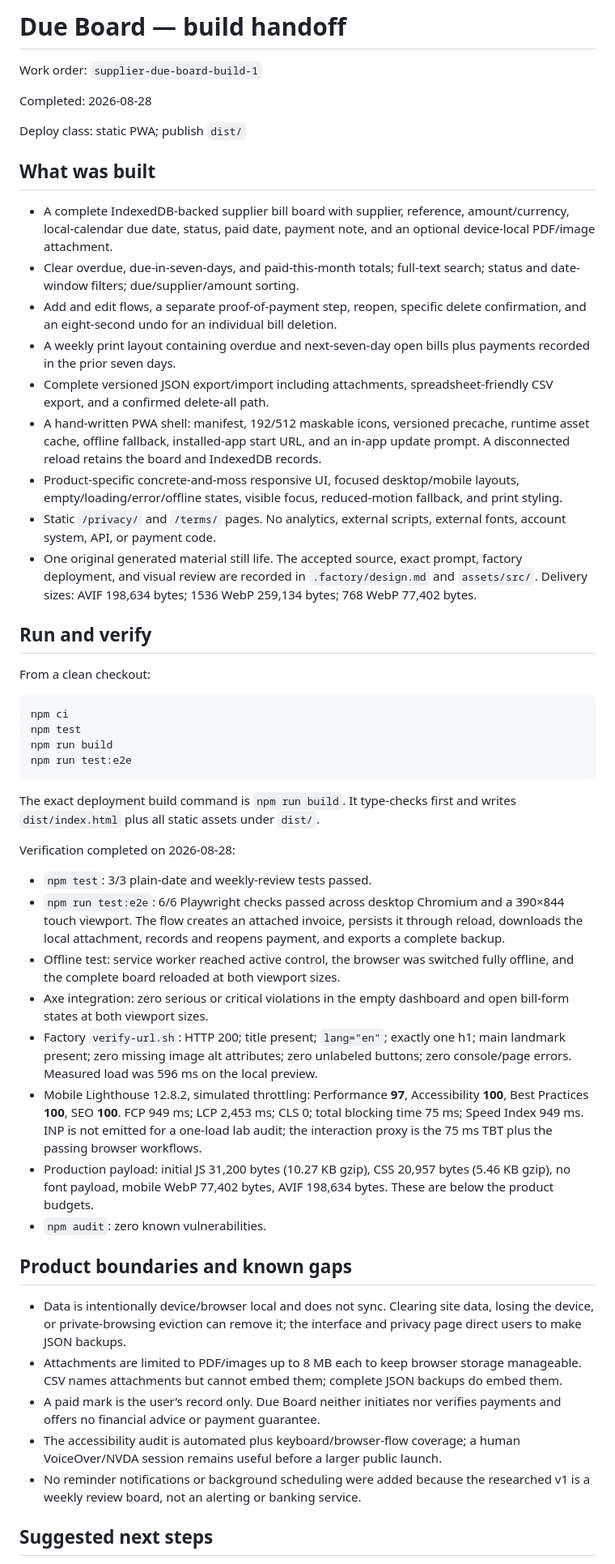
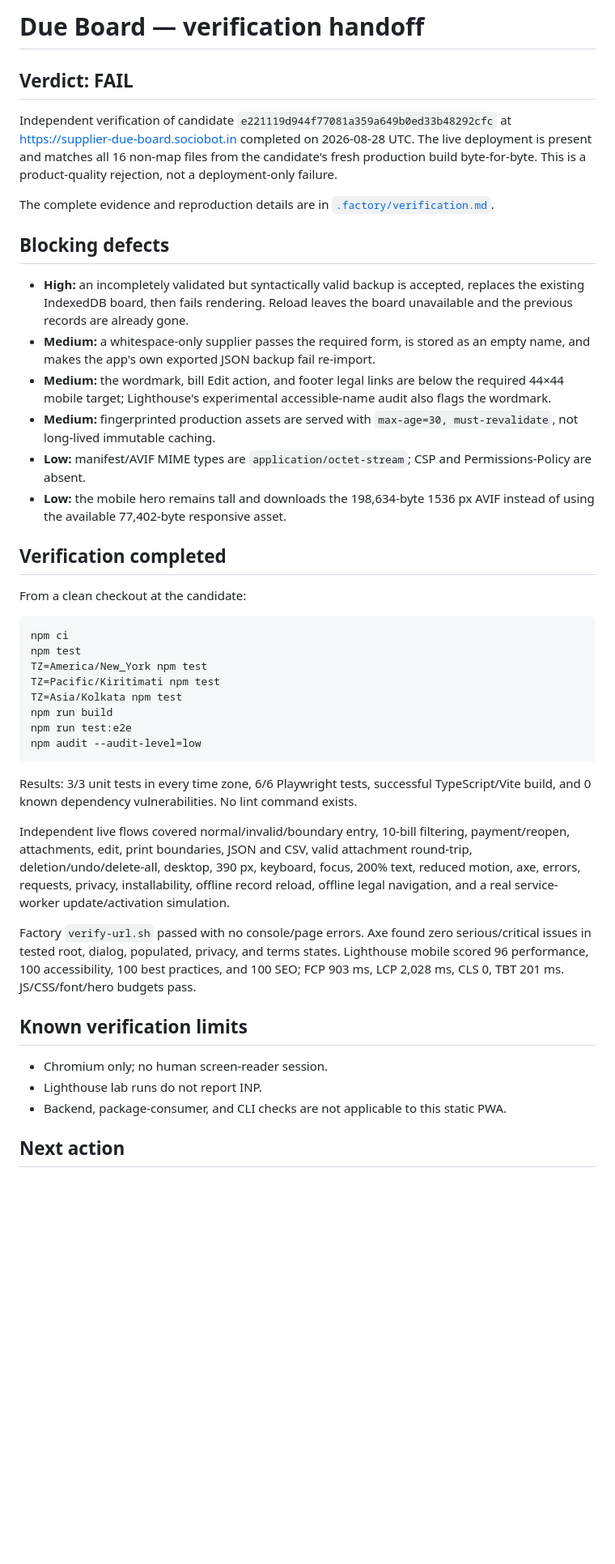
Before and after one commit to B-Divyesh/sf-supplier-due-board, a Markdown page: .factory/handoff.md, the part around one of its changes. Shown at 81% size. Rendered like a GitHub page; blank space fills up the shorter version.

Commit message:
docs: record independent verification failure

````diff
--- a/.factory/handoff.md
+++ b/.factory/handoff.md
@@ -1,54 +1,46 @@
-# Due Board — build handoff
+# Due Board — verification handoff
 
-Work order: `supplier-due-board-build-1`
+## Verdict: FAIL
 
-Completed: 2026-08-28
+Independent verification of candidate `e221119d944f77081a359a649b0ed33b48292cfc` at <https://supplier-due-board.sociobot.in> completed on 2026-08-28 UTC. The live deployment is present and matches all 16 non-map files from the candidate's fresh production build byte-for-byte. This is a product-quality rejection, not a deployment-only failure.
 
-Deploy class: static PWA; publish `dist/`
+The complete evidence and reproduction details are in [`.factory/verification.md`](verification.md).
 
-## What was built
+## Blocking defects
 
-- A complete IndexedDB-backed supplier bill board with supplier, reference, amount/currency, local-calendar due date, status, paid date, payment note, and an optional device-local PDF/image attachment.
-- Clear overdue, due-in-seven-days, and paid-this-month totals; full-text search; status and date-window filters; due/supplier/amount sorting.
-- Add and edit flows, a separate proof-of-payment step, reopen, specific delete confirmation, and an eight-second undo for an individual bill deletion.
-- A weekly print layout containing overdue and next-seven-day open bills plus payments recorded in the prior seven days.
-- Complete versioned JSON export/import including attachments, spreadsheet-friendly CSV export, and a confirmed delete-all path.
-- A hand-written PWA shell: manifest, 192/512 maskable icons, versioned precache, runtime asset cache, offline fallback, installed-app start URL, and an in-app update prompt. A disconnected reload retains the board and IndexedDB records.
-- Product-specific concrete-and-moss responsive UI, focused desktop/mobile layouts, empty/loading/error/offline states, visible focus, reduced-motion fallback, and print styling.
-- Static `/privacy/` and `/terms/` pages. No analytics, external scripts, external fonts, account system, API, or payment code.
-- One original generated material still life. The accepted source, exact prompt, factory deployment, and visual review are recorded in `.factory/design.md` and `assets/src/`. Delivery sizes: AVIF 198,634 bytes; 1536 WebP 259,134 bytes; 768 WebP 77,402 bytes.
+- **High:** an incompletely validated but syntactically valid backup is accepted, replaces the existing IndexedDB board, then fails rendering. Reload leaves the board unavailable and the previous records are already gone.
+- **Medium:** a whitespace-only supplier passes the required form, is stored as an empty name, and makes the app's own exported JSON backup fail re-import.
+- **Medium:** the wordmark, bill Edit action, and footer legal links are below the required 44×44 mobile target; Lighthouse's experimental accessible-name audit also flags the wordmark.
+- **Medium:** fingerprinted production assets are served with `max-age=30, must-revalidate`, not long-lived immutable caching.
+- **Low:** manifest/AVIF MIME types are `application/octet-stream`; CSP and Permissions-Policy are absent.
+- **Low:** the mobile hero remains tall and downloads the 198,634-byte 1536 px AVIF instead of using the available 77,402-byte responsive asset.
 
-## Run and verify
+## Verification completed
 
-From a clean checkout:
+From a clean checkout at the candidate:
 
 ```sh
 npm ci
 npm test
+TZ=America/New_York npm test
+TZ=Pacific/Kiritimati npm test
+TZ=Asia/Kolkata npm test
 npm run build
 npm run test:e2e
+npm audit --audit-level=low
 ```
 
-The exact deployment build command is `npm run build`. It type-checks first and writes `dist/index.html` plus all static assets under `dist/`.
+Results: 3/3 unit tests in every time zone, 6/6 Playwright tests, successful TypeScript/Vite build, and 0 known dependency vulnerabilities. No lint command exists.
 
-Verification completed on 2026-08-28:
+Independent live flows covered normal/invalid/boundary entry, 10-bill filtering, payment/reopen, attachments, edit, print boundaries, JSON and CSV, valid attachment round-trip, deletion/undo/delete-all, desktop, 390 px, keyboard, focus, 200% text, reduced motion, axe, errors, requests, privacy, installability, offline record reload, offline legal navigation, and a real service-worker update/activation simulation.
 
-- `npm test`: 3/3 plain-date and weekly-review tests passed.
-- `npm run test:e2e`: 6/6 Playwright checks passed across desktop Chromium and a 390×844 touch viewport. The flow creates an attached invoice, persists it through reload, downloads the local attachment, records and reopens payment, and exports a complete backup.
-- Offline test: service worker reached active control, the browser was switched fully offline, and the complete board reloaded at both viewport sizes.
-- Axe integration: zero serious or critical violations in the empty dashboard and open bill-form states at both viewport sizes.
-- Factory `verify-url.sh`: HTTP 200; title present; `lang="en"`; exactly one h1; main landmark present; zero missing image alt attributes; zero unlabeled buttons; zero console/page errors. Measured load was 596 ms on the local preview.
-- Mobile Lighthouse 12.8.2, simulated throttling: Performance **97**, Accessibility **100**, Best Practices **100**, SEO **100**. FCP 949 ms; LCP 2,453 ms; CLS 0; total blocking time 75 ms; Speed Index 949 ms. INP is not emitted for a one-load lab audit; the interaction proxy is the 75 ms TBT plus the passing browser workflows.
-- Production payload: initial JS 31,200 bytes (10.27 KB gzip), CSS 20,957 bytes (5.46 KB gzip), no font payload, mobile WebP 77,402 bytes, AVIF 198,634 bytes. These are below the product budgets.
-- `npm audit`: zero known vulnerabilities.
+Factory `verify-url.sh` passed with no console/page errors. Axe found zero serious/critical issues in tested root, dialog, populated, privacy, and terms states. Lighthouse mobile scored 96 performance, 100 accessibility, 100 best practices, and 100 SEO; FCP 903 ms, LCP 2,028 ms, CLS 0, TBT 201 ms. JS/CSS/font/hero budgets pass.
 
-## Product boundaries and known gaps
+## Known verification limits
 
-- Data is intentionally device/browser local and does not sync. Clearing site data, losing the device, or private-browsing eviction can remove it; the interface and privacy page direct users to make JSON backups.
-- Attachments are limited to PDF/images up to 8 MB each to keep browser storage manageable. CSV names attachments but cannot embed them; complete JSON backups do embed them.
-- A paid mark is the user’s record only. Due Board neither initiates nor verifies payments and offers no financial advice or payment guarantee.
-- The accessibility audit is automated plus keyboard/browser-flow coverage; a human VoiceOver/NVDA session remains useful before a larger public launch.
-- No reminder notifications or background scheduling were added because the researched v1 is a weekly review board, not an alerting or banking service.
+- Chromium only; no human screen-reader session.
+- Lighthouse lab runs do not report INP.
+- Backend, package-consumer, and CLI checks are not applicable to this static PWA.
 
-## Suggested next steps
+## Next action
 
````
Also changed, not shown: other parts of .factory/handoff.md (+1 -3 lines), .factory/verification.md (added, +193 -0 lines).
